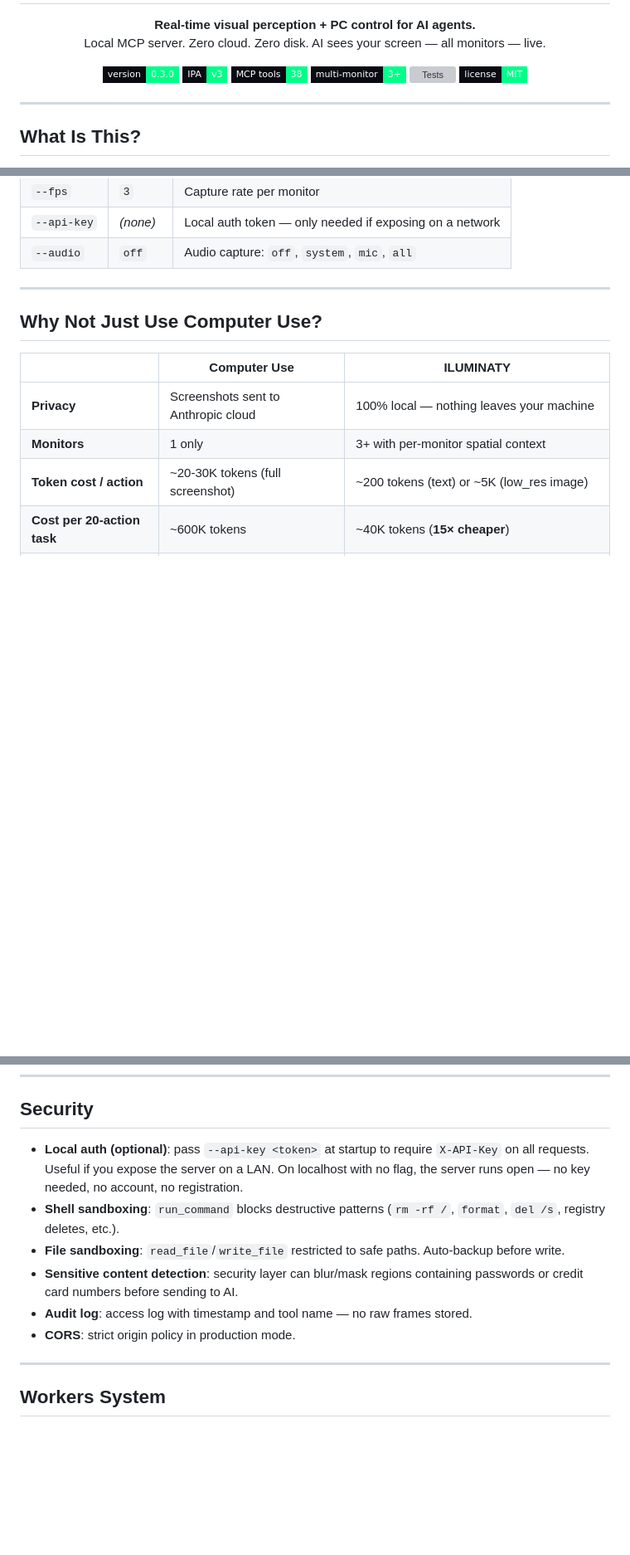
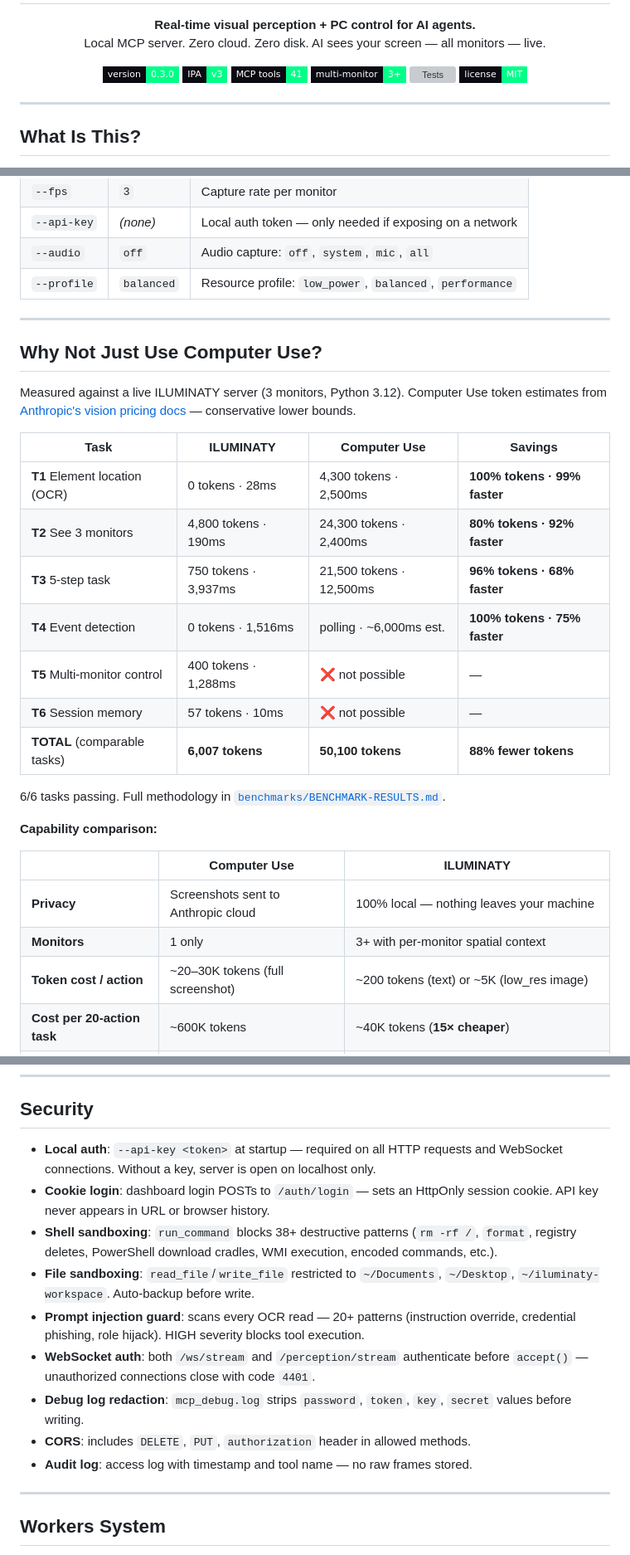
Before and after one commit to sgodoy90/iluminaty, a Markdown page: README.md, 3 parts joined by grey strips. Shown at 83% size. Drawn GitHub-style; badges without logos; blank space fills up the shorter version; grey boxes are pictures that could not be loaded.

```diff
--- a/README.md
+++ b/README.md
@@ -12,7 +12,7 @@
 <p align="center">
   <img src="https://img.shields.io/badge/version-0.3.0-00ff88?style=flat-square&labelColor=0a0a12" alt="Version"/>
   <img src="https://img.shields.io/badge/IPA-v3-00ff88?style=flat-square&labelColor=0a0a12" alt="IPA v3"/>
-  <img src="https://img.shields.io/badge/MCP_tools-38-00ff88?style=flat-square&labelColor=0a0a12" alt="MCP Tools"/>
+  <img src="https://img.shields.io/badge/MCP_tools-41-00ff88?style=flat-square&labelColor=0a0a12" alt="MCP Tools"/>
   <img src="https://img.shields.io/badge/multi--monitor-3%2B-00ff88?style=flat-square&labelColor=0a0a12" alt="Multi-Monitor"/>
   <img src="https://github.com/sgodoy90/iluminaty/actions/workflows/tests.yml/badge.svg" alt="Tests"/>
   <img src="https://img.shields.io/badge/license-MIT-00ff88?style=flat-square&labelColor=0a0a12" alt="License"/>
@@ -96,16 +96,33 @@ iluminaty start
 | `--fps` | `3` | Capture rate per monitor |
 | `--api-key` | _(none)_ | Local auth token — only needed if exposing on a network |
 | `--audio` | `off` | Audio capture: `off`, `system`, `mic`, `all` |
+| `--profile` | `balanced` | Resource profile: `low_power`, `balanced`, `performance` |
 
 ---
 
 ## Why Not Just Use Computer Use?
 
+Measured against a live ILUMINATY server (3 monitors, Python 3.12). Computer Use token estimates from [Anthropic's vision pricing docs](https://docs.anthropic.com/en/docs/build-with-claude/vision) — conservative lower bounds.
+
+| Task | ILUMINATY | Computer Use | Savings |
+|---|---|---|---|
+| **T1** Element location (OCR) | 0 tokens · 28ms | 4,300 tokens · 2,500ms | **100% tokens · 99% faster** |
+| **T2** See 3 monitors | 4,800 tokens · 190ms | 24,300 tokens · 2,400ms | **80% tokens · 92% faster** |
+| **T3** 5-step task | 750 tokens · 3,937ms | 21,500 tokens · 12,500ms | **96% tokens · 68% faster** |
+| **T4** Event detection | 0 tokens · 1,516ms | polling · ~6,000ms est. | **100% tokens · 75% faster** |
+| **T5** Multi-monitor control | 400 tokens · 1,288ms | ❌ not possible | — |
+| **T6** Session memory | 57 tokens · 10ms | ❌ not possible | — |
+| **TOTAL** (comparable tasks) | **6,007 tokens** | **50,100 tokens** | **88% fewer tokens** |
+
+6/6 tasks passing. Full methodology in [`benchmarks/BENCHMARK-RESULTS.md`](benchmarks/BENCHMARK-RESULTS.md).
+
+**Capability comparison:**
+
 | | Computer Use | ILUMINATY |
 |---|---|---|
 | **Privacy** | Screenshots sent to Anthropic cloud | 100% local — nothing leaves your machine |
 | **Monitors** | 1 only | 3+ with per-monitor spatial context |
-| **Token cost / action** | ~20-30K tokens (full screenshot) | ~200 tokens (text) or ~5K (low_res image) |
+| **Token cost / action** | ~20–30K tokens (full screenshot) | ~200 tokens (text) or ~5K (low_res image) |
 | **Cost per 20-action task** | ~600K tokens | ~40K tokens (**15× cheaper**) |
 | **Change detection** | Blind between calls | Continuous IPA at 3fps — events always ready |
 | **Click precision** | Model estimates coordinates | `smart_locate` via OCR — exact coords in 3–34ms |
@@ -394,12 +462,15 @@ Audio is stored in a RAM ring buffer (same zero-disk model as video). VAD (voice
 
 ## Security
 
-- **Local auth (optional)**: pass `--api-key <token>` at startup to require `X-API-Key` on all requests. Useful if you expose the server on a LAN. On localhost with no flag, the server runs open — no key needed, no account, no registration.
-- **Shell sandboxing**: `run_command` blocks destructive patterns (`rm -rf /`, `format`, `del /s`, registry deletes, etc.).
-- **File sandboxing**: `read_file`/`write_file` restricted to safe paths. Auto-backup before write.
-- **Sensitive content detection**: security layer can blur/mask regions containing passwords or credit card numbers before sending to AI.
+- **Local auth**: `--api-key <token>` at startup — required on all HTTP requests and WebSocket connections. Without a key, server is open on localhost only.
+- **Cookie login**: dashboard login POSTs to `/auth/login` — sets an HttpOnly session cookie. API key never appears in URL or browser history.
+- **Shell sandboxing**: `run_command` blocks 38+ destructive patterns (`rm -rf /`, `format`, registry deletes, PowerShell download cradles, WMI execution, encoded commands, etc.).
+- **File sandboxing**: `read_file`/`write_file` restricted to `~/Documents`, `~/Desktop`, `~/iluminaty-workspace`. Auto-backup before write.
+- **Prompt injection guard**: scans every OCR read — 20+ patterns (instruction override, credential phishing, role hijack). HIGH severity blocks tool execution.
+- **WebSocket auth**: both `/ws/stream` and `/perception/stream` authenticate before `accept()` — unauthorized connections close with code `4401`.
+- **Debug log redaction**: `mcp_debug.log` strips `password`, `token`, `key`, `secret` values before writing.
+- **CORS**: includes `DELETE`, `PUT`, `authorization` header in allowed methods.
 - **Audit log**: access log with timestamp and tool name — no raw frames stored.
-- **CORS**: strict origin policy in production mode.
 
 ---
 
```
Also changed, not shown: other parts of README.md (+71 -15 lines).
